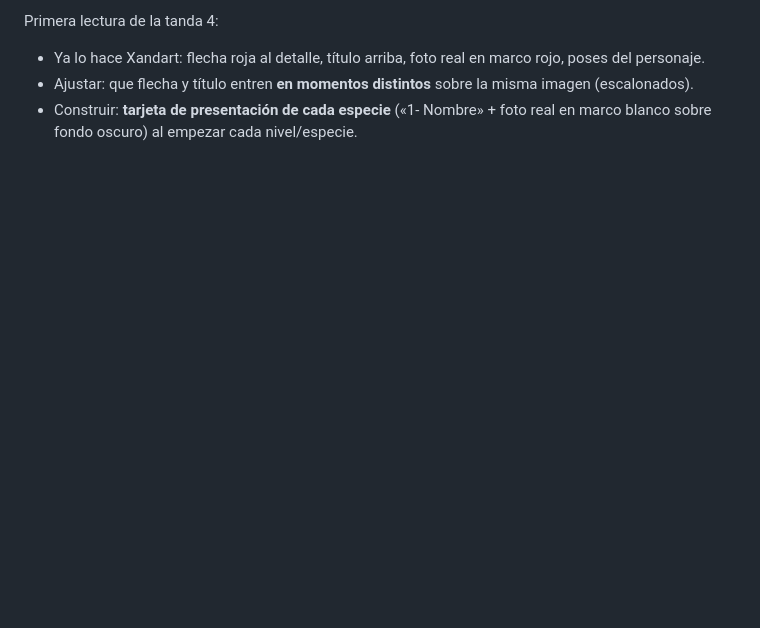
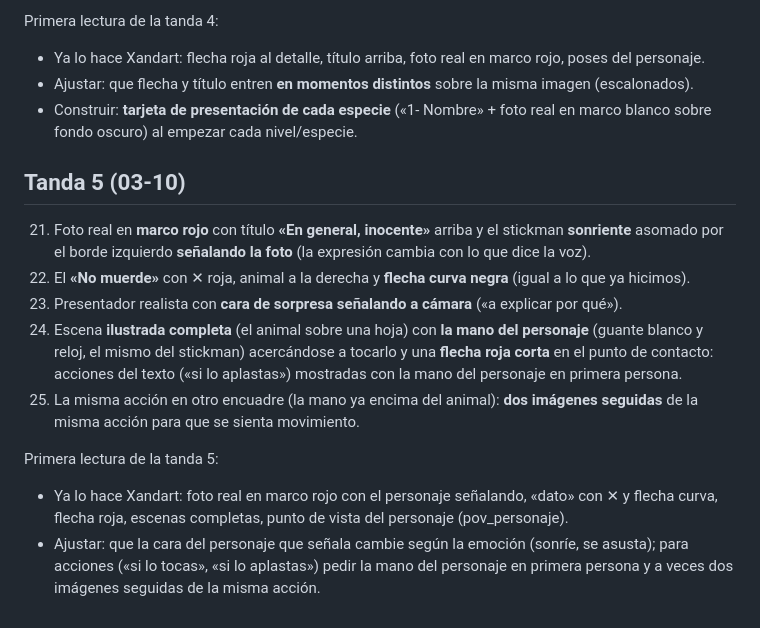
Before and after one commit to XanderrrCorp/xanderrr, a Markdown page: docs/referencias/competencia_peligro_tropical.md, the part around the change. Rendered like a GitHub page; blank space fills up the shorter version.

Commit message:
Notas de la competencia para Peligro Tropical (tanda 5)
Co-Authored-By: Claude Opus 5.5 <noreply@anthropic.com>
Claude-Session: https://claude.ai/code/session_01E5SxL3zMM8K92FNZ9rimgd

```diff
--- a/docs/referencias/competencia_peligro_tropical.md
+++ b/docs/referencias/competencia_peligro_tropical.md
@@ -85,3 +85,22 @@ Primera lectura de la tanda 4:
 - Ajustar: que flecha y título entren **en momentos distintos** sobre la misma imagen (escalonados).
 - Construir: **tarjeta de presentación de cada especie** («1- Nombre» + foto real en marco blanco sobre fondo
   oscuro) al empezar cada nivel/especie.
+
+## Tanda 5 (03-10)
+
+21. Foto real en **marco rojo** con título **«En general, inocente»** arriba y el stickman **sonriente**
+    asomado por el borde izquierdo **señalando la foto** (la expresión cambia con lo que dice la voz).
+22. El **«No muerde»** con ✕ roja, animal a la derecha y **flecha curva negra** (igual a lo que ya hicimos).
+23. Presentador realista con **cara de sorpresa señalando a cámara** («a explicar por qué»).
+24. Escena **ilustrada completa** (el animal sobre una hoja) con **la mano del personaje** (guante blanco y
+    reloj, el mismo del stickman) acercándose a tocarlo y una **flecha roja corta** en el punto de contacto:
+    acciones del texto («si lo aplastas») mostradas con la mano del personaje en primera persona.
+25. La misma acción en otro encuadre (la mano ya encima del animal): **dos imágenes seguidas** de la misma
+    acción para que se sienta movimiento.
+
+Primera lectura de la tanda 5:
+- Ya lo hace Xandart: foto real en marco rojo con el personaje señalando, «dato» con ✕ y flecha curva, flecha
+  roja, escenas completas, punto de vista del personaje (pov_personaje).
+- Ajustar: que la cara del personaje que señala cambie según la emoción (sonríe, se asusta); para acciones
+  («si lo tocas», «si lo aplastas») pedir la mano del personaje en primera persona y a veces dos imágenes
+  seguidas de la misma acción.
```
